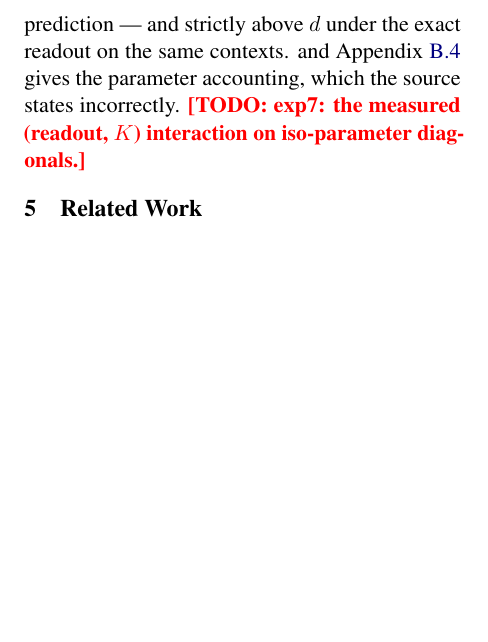
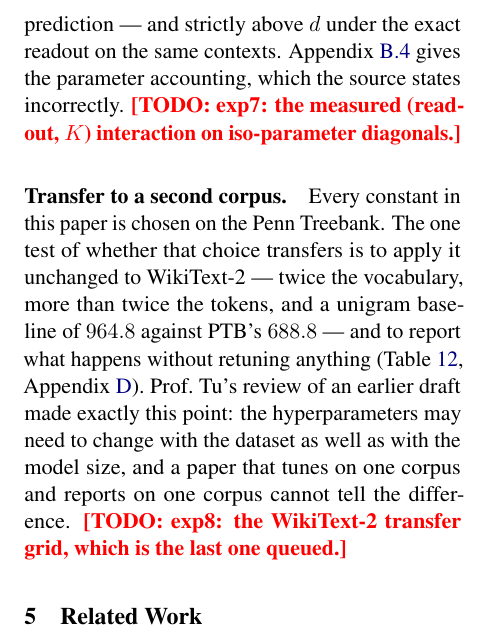
Before and after one commit to b3ly4ck/probabilistic-transformer-experiments, a LaTeX paper (paper/main.tex, which reads paper/sections/04_experiments.tex): part of one column of page 16 of 40, cut so that both start at the same text, the shorter picture padded with empty space. Compiled offline with pdfLaTeX.

Commit message:
v1.21.3 [fix]: the promised WikiText-2 transfer had no paragraph, and one sentence was broken
Section 4.1 says the paper trains 'as a transfer test only, on WikiText-2', and nothing in the
results section ever came back to it -- the appendix table was the one float in the paper that
nothing referenced. There is now a paragraph saying what the test is for, why Prof. Tu's review
asked for it, and that the grid is the last one queued.

Also repaired a sentence left dangling by an earlier edit: '...on the same contexts. and
\Cref{app:factored} gives the parameter accounting'.

Co-Authored-By: Claude Opus 5 <noreply@anthropic.com>

```diff
--- a/paper/sections/04_experiments.tex
+++ b/paper/sections/04_experiments.tex
@@ -608,6 +608,17 @@ stay affine in the concatenated beliefs, and whatever it buys should appear only
 exact readout. The structural half is already confirmed: at $\nlab = 8$ the affine
 dimension of the log-conditionals is $8$, $7$ and $5$ for $K = 1, 2, 4$ under the mean-field
 readout --- never above $\nlab$, whatever $K$ is, which is the prediction --- and strictly
-above $\nlab$ under the exact readout on the same contexts. and \Cref{app:factored} gives the parameter accounting, which the source states
-incorrectly.
+above $\nlab$ under the exact readout on the same contexts. \Cref{app:factored} gives the
+parameter accounting, which the source states incorrectly.
 \TODO{exp7: the measured (readout, $K$) interaction on iso-parameter diagonals.}
+
+\paragraph{Transfer to a second corpus.}
+\label{sec:exp-wt2}
+Every constant in this paper is chosen on the Penn Treebank. The one test of whether that
+choice transfers is to apply it unchanged to WikiText-2 --- twice the vocabulary, more than
+twice the tokens, and a unigram baseline of $964.8$ against PTB's $688.8$ --- and to report what
+happens without retuning anything (\Cref{tab:wt2}, \Cref{app:datasets}). Prof.\ Tu's review of
+an earlier draft made exactly this point: the hyperparameters may need to change with the
+dataset as well as with the model size, and a paper that tunes on one corpus and reports on one
+corpus cannot tell the difference.
+\TODO{exp8: the WikiText-2 transfer grid, which is the last one queued.}
```
Also changed, not shown: 1 other file.
